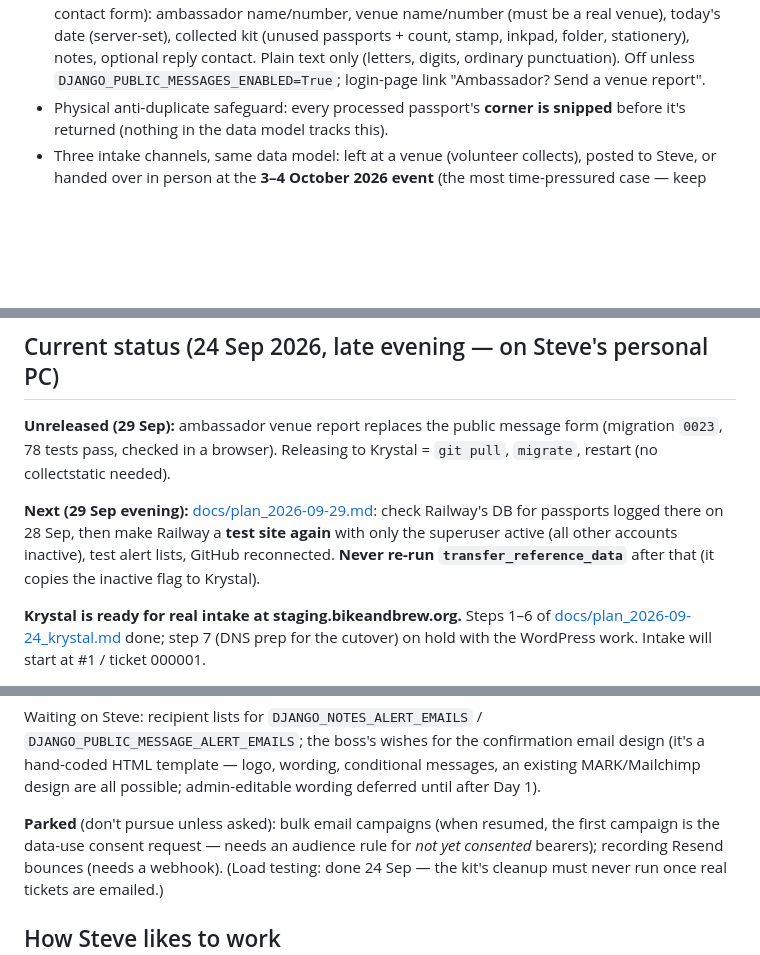
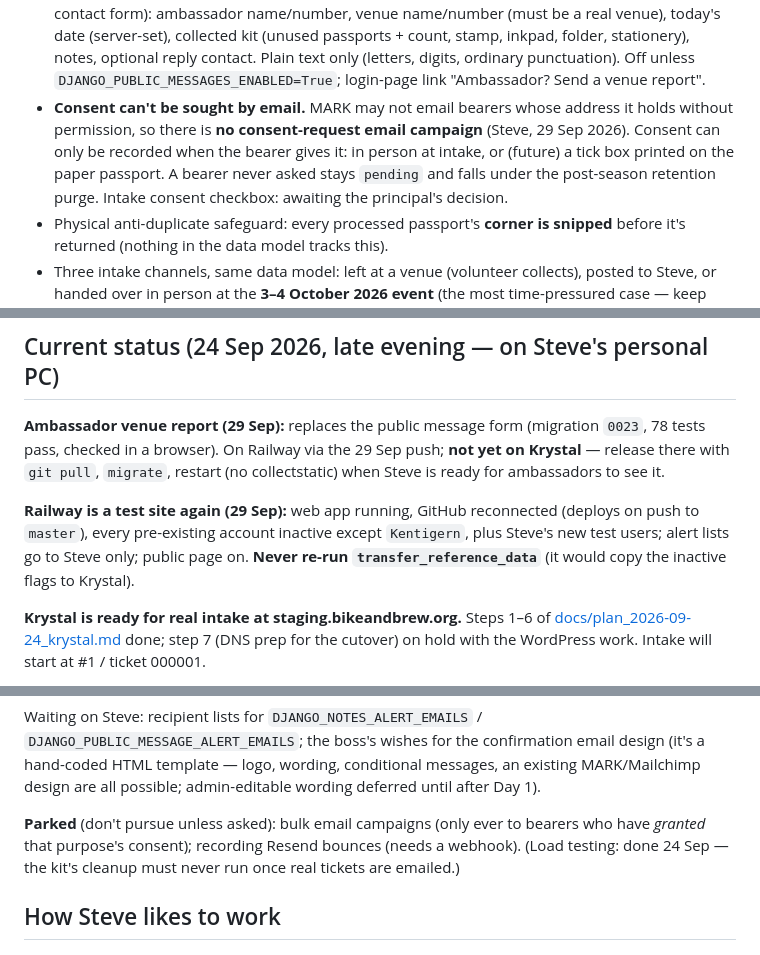
Before and after one commit to Kentigern/BikerPassport, a Markdown page: CLAUDE.md, 3 parts joined by grey strips. GitHub-like rendering; blank space fills up the shorter version.

Commit message:
CLAUDE.md: Railway back as a superuser-only test site; no consent-request emails
Co-Authored-By: Claude Opus 5.5 <noreply@anthropic.com>

```diff
--- a/CLAUDE.md
+++ b/CLAUDE.md
@@ -61,6 +61,11 @@ Browser tests with pytest-playwright against `live_server`.
   date (server-set), collected kit (unused passports + count, stamp, inkpad, folder, stationery),
   notes, optional reply contact. Plain text only (letters, digits, ordinary punctuation). Off
   unless `DJANGO_PUBLIC_MESSAGES_ENABLED=True`; login-page link "Ambassador? Send a venue report".
+- **Consent can't be sought by email.** MARK may not email bearers whose address it holds
+  without permission, so there is **no consent-request email campaign** (Steve, 29 Sep 2026).
+  Consent can only be recorded when the bearer gives it: in person at intake, or (future) a
+  tick box printed on the paper passport. A bearer never asked stays `pending` and falls under
+  the post-season retention purge. Intake consent checkbox: awaiting the principal's decision.
 - Physical anti-duplicate safeguard: every processed passport's **corner is snipped**
   before it's returned (nothing in the data model tracks this).
 - Three intake channels, same data model: left at a venue (volunteer collects),
@@ -92,14 +97,14 @@ Browser tests with pytest-playwright against `live_server`.
 
 ## Current status (24 Sep 2026, late evening — on Steve's personal PC)
 
-**Unreleased (29 Sep):** ambassador venue report replaces the public message form (migration
-`0023`, 78 tests pass, checked in a browser). Releasing to Krystal = `git pull`, `migrate`, restart
-(no collectstatic needed).
+**Ambassador venue report (29 Sep):** replaces the public message form (migration `0023`, 78 tests
+pass, checked in a browser). On Railway via the 29 Sep push; **not yet on Krystal** — release there
+with `git pull`, `migrate`, restart (no collectstatic) when Steve is ready for ambassadors to see it.
 
-**Next (29 Sep evening):** [docs/plan_2026-09-29.md](docs/plan_2026-09-29.md): check Railway's DB for
-passports logged there on 28 Sep, then make Railway a **test site again** with only the
-superuser active (all other accounts inactive), test alert lists, GitHub reconnected.
-**Never re-run `transfer_reference_data`** after that (it copies the inactive flag to Krystal).
+**Railway is a test site again (29 Sep):** web app running, GitHub reconnected (deploys on push to
+`master`), every pre-existing account inactive except `Kentigern`, plus Steve's new test users;
+alert lists go to Steve only; public page on. **Never re-run `transfer_reference_data`** (it would
+copy the inactive flags to Krystal).
 
 **Krystal is ready for real intake at staging.bikeandbrew.org.** Steps 1–6 of
 [docs/plan_2026-09-24_krystal.md](docs/plan_2026-09-24_krystal.md) done; step 7 (DNS prep for
@@ -162,9 +167,8 @@ the boss's wishes for the confirmation email design (it's a hand-coded HTML temp
 logo, wording, conditional messages, an existing MARK/Mailchimp design are all possible;
 admin-editable wording deferred until after Day 1).
 
-**Parked** (don't pursue unless asked): bulk email campaigns (when resumed, the first
-campaign is the data-use consent request — needs an audience rule for *not yet
-consented* bearers);
+**Parked** (don't pursue unless asked): bulk email campaigns (only ever to bearers who have
+*granted* that purpose's consent);
 recording Resend bounces (needs a webhook). (Load testing: done 24 Sep — the kit's cleanup
 must never run once real tickets are emailed.)
 
```
